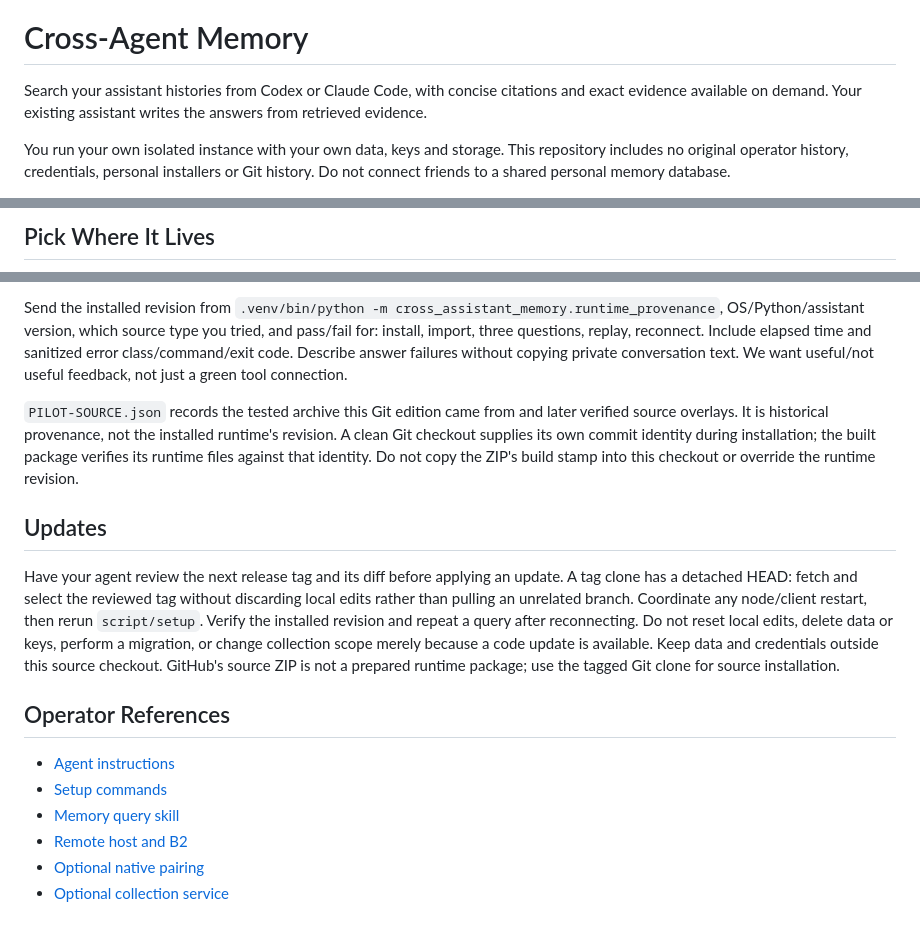
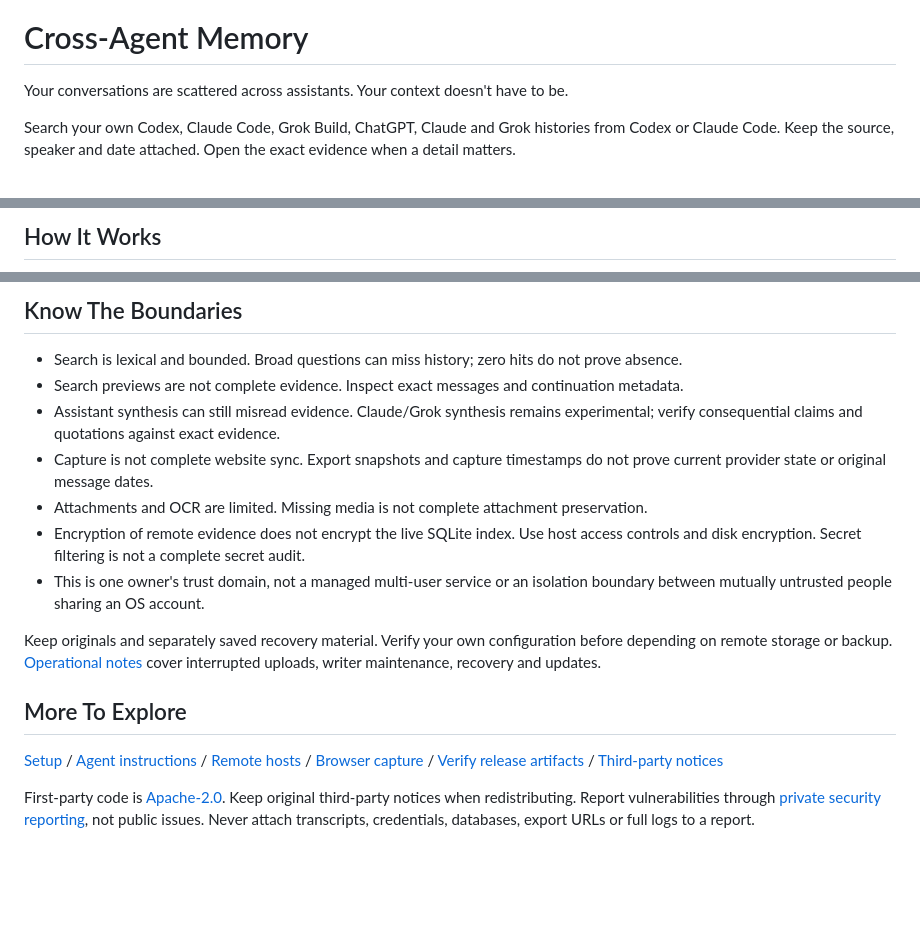
Before and after one commit to philipbankier/cross-agent-memory-public, a Markdown page: README.md, 3 parts joined by grey strips. Drawn GitHub-style; blank space fills up the shorter version.

```diff
--- a/README.md
+++ b/README.md
@@ -1,9 +5,8 @@
 # Cross-Agent Memory
 
-Search your assistant histories from Codex or Claude Code, with concise citations and exact
-evidence available on demand. Your existing assistant writes the answers from retrieved evidence.
+Your conversations are scattered across assistants. Your context doesn't have to be.
 
-You run your own isolated instance with your own data, keys and storage. This repository includes no
-original operator history, credentials, personal installers or Git history. Do not connect friends
-to a shared personal memory database.
+Search your own Codex, Claude Code, Grok Build, ChatGPT, Claude and Grok histories from
+Codex or Claude Code. Keep the source, speaker and date attached. Open the exact evidence
+when a detail matters.
 
@@ -58,3 +87,3 @@ disable provenance checks or remove data, keys or uninspected files to force an
 
-## Pick Where It Lives
+## How It Works
 
@@ -172,30 +191,31 @@ installation. Package archives retain the existing protected runtime/build input
 
-Send the installed revision from `.venv/bin/python -m cross_assistant_memory.runtime_provenance`,
-OS/Python/assistant version, which source
-type you tried, and pass/fail for: install, import, three questions, replay, reconnect. Include
-elapsed time and sanitized error class/command/exit code. Describe answer failures without copying
-private conversation text. We want useful/not useful feedback, not just a green tool connection.
+## Know The Boundaries
 
-`PILOT-SOURCE.json` records the tested archive this Git edition came from and later verified
-source overlays. It is historical provenance, not the installed runtime's revision. A clean Git checkout supplies its own commit
-identity during installation; the built package verifies its runtime files against that identity.
-Do not copy the ZIP's build stamp into this checkout or override the runtime revision.
+- Search is lexical and bounded. Broad questions can miss history; zero hits do not prove absence.
+- Search previews are not complete evidence. Inspect exact messages and continuation metadata.
+- Assistant synthesis can still misread evidence. Claude/Grok synthesis remains experimental;
+  verify consequential claims and quotations against exact evidence.
+- Capture is not complete website sync. Export snapshots and capture timestamps do not prove
+  current provider state or original message dates.
+- Attachments and OCR are limited. Missing media is not complete attachment preservation.
+- Encryption of remote evidence does not encrypt the live SQLite index. Use host access controls
+  and disk encryption. Secret filtering is not a complete secret audit.
+- This is one owner's trust domain, not a managed multi-user service or an isolation boundary
+  between mutually untrusted people sharing an OS account.
 
-## Updates
+Keep originals and separately saved recovery material. Verify your own configuration before
+depending on remote storage or backup. [Operational notes](docs/deployment/runtime-notes.md)
+cover interrupted uploads, writer maintenance, recovery and updates.
 
-Have your agent review the next release tag and its diff before applying an update. A tag clone
-has a detached HEAD: fetch and select the reviewed tag without discarding local edits rather than
-pulling an unrelated branch. Coordinate any node/client restart, then rerun `script/setup`. Verify the installed
-revision and repeat a query after reconnecting. Do not reset local edits, delete data or keys,
-perform a migration, or change collection scope merely because a code update is available.
-Keep data and credentials outside this source checkout. GitHub's source ZIP is not a prepared
-runtime package; use the tagged Git clone for source installation.
+## More To Explore
 
-## Operator References
+[Setup](docs/deployment/agent-guided-setup.md) /
+[Agent instructions](AGENTS.md) /
+[Remote hosts](REMOTE.md) /
+[Browser capture](browser/capture/README.md) /
+[Verify release artifacts](docs/deployment/verify-release.md) /
+[Third-party notices](docs/third-party/README.md)
 
-- [Agent instructions](AGENTS.md)
-- [Setup commands](docs/deployment/agent-guided-setup.md)
-- [Memory query skill](skills/cross-agent-memory/SKILL.md)
-- [Remote host and B2](REMOTE.md)
-- [Optional native pairing](docs/deployment/native-collector-pairing.md)
-- [Optional collection service](docs/deployment/native-collector-service.md)
+First-party code is [Apache-2.0](LICENSE). Keep original third-party notices when redistributing.
+Report vulnerabilities through [private security reporting](SECURITY.md), not public issues.
+Never attach transcripts, credentials, databases, export URLs or full logs to a report.
```
Also changed, not shown: other parts of README.md (+146 -126 lines), CONTRIBUTING.md (+72 -17 lines), docs/assets/README.md (added, +13 -0 lines), docs/deployment/agent-guided-setup.md (+6 -4 lines), docs/deployment/runtime-notes.md (added, +94 -0 lines), docs/assets/control-panel.jpg (added), 4 other files.
